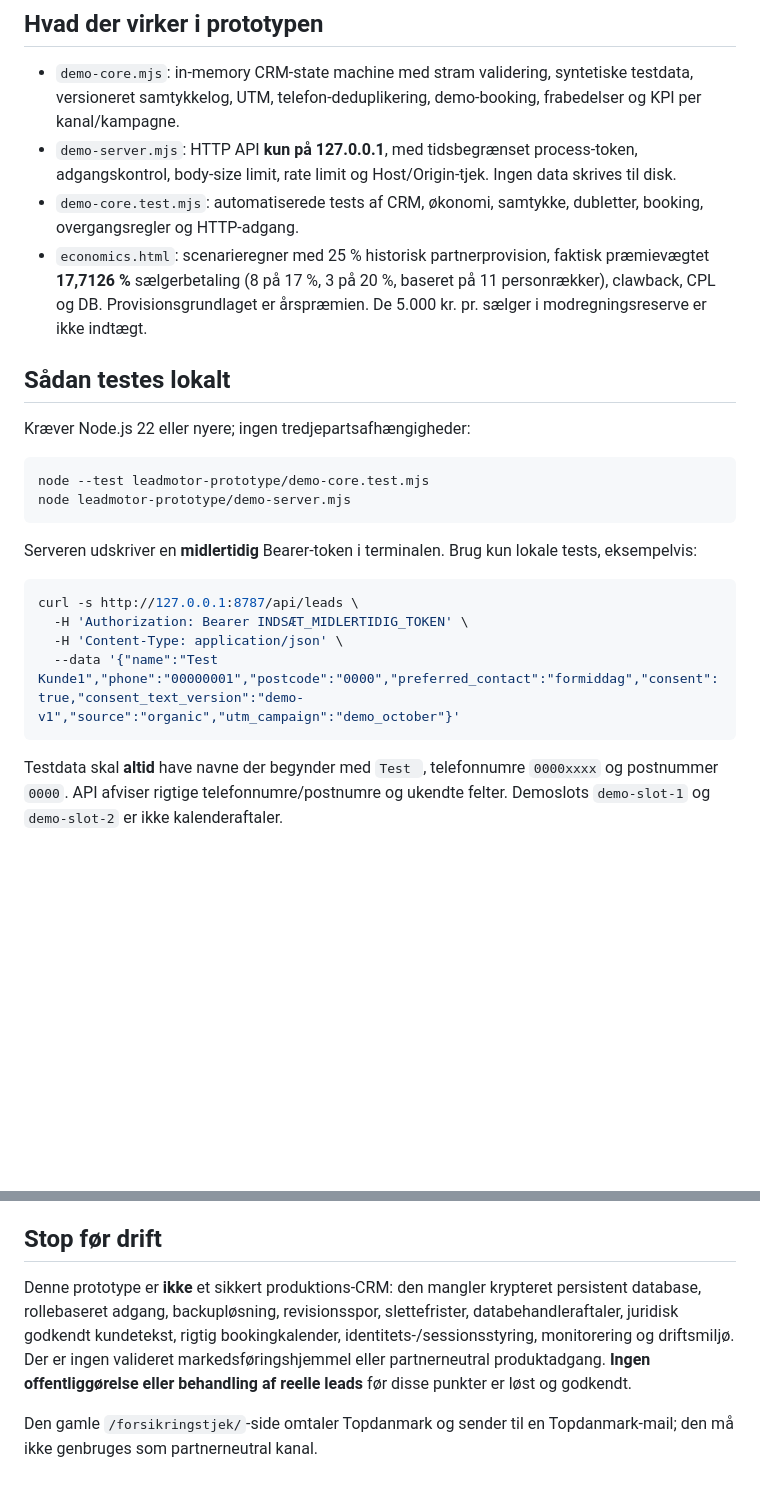
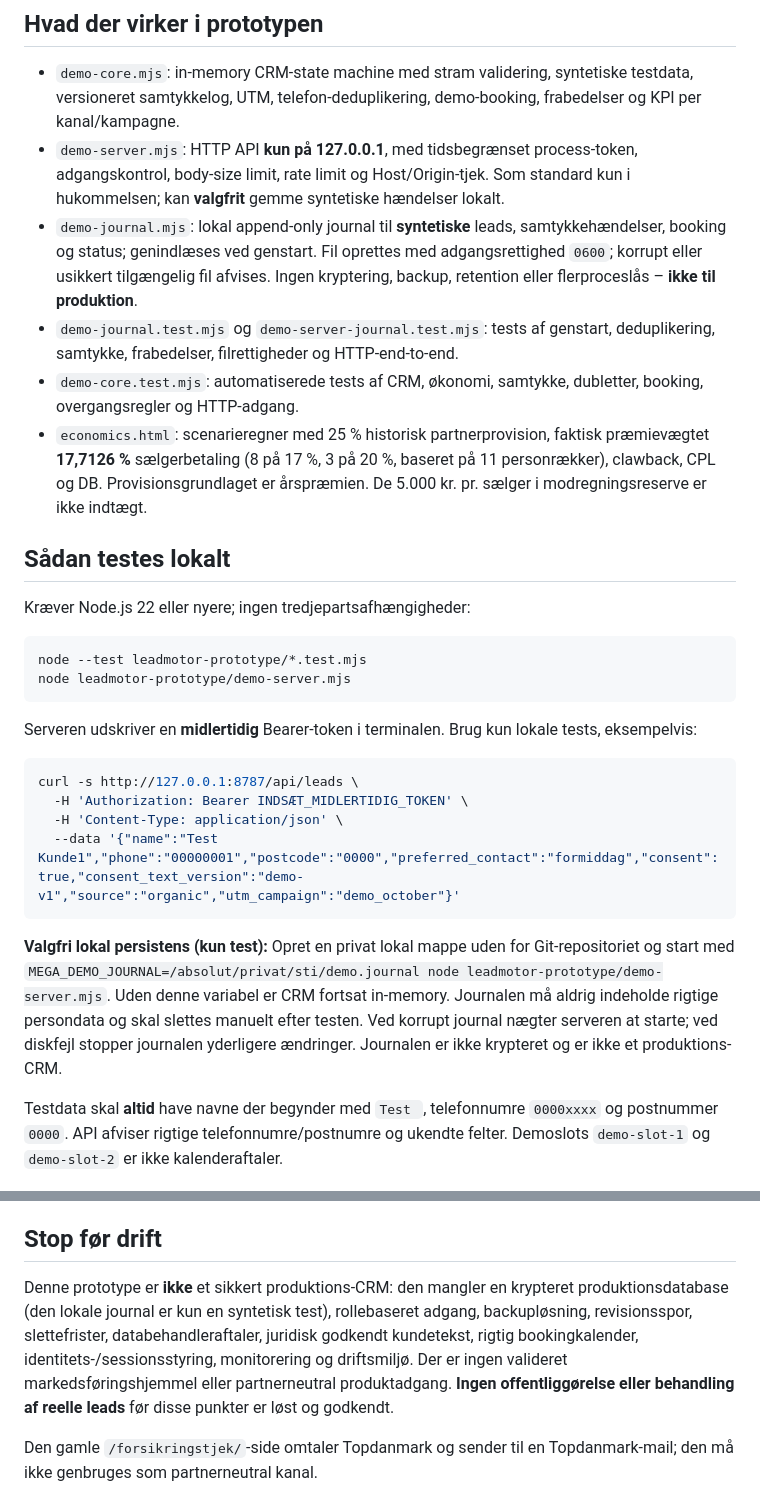
Before and after one commit to lukasbach42/Mega-Limited, a Markdown page: leadmotor-prototype/README-DEMO.md, 2 parts joined by grey strips. Rendered like a GitHub page; blank space fills up the shorter version.

Commit message:
Document optional synthetic persistence and production safety boundary

````diff
--- a/leadmotor-prototype/README-DEMO.md
+++ b/leadmotor-prototype/README-DEMO.md
@@ -5,7 +5,9 @@
 ## Hvad der virker i prototypen
 
 - `demo-core.mjs`: in-memory CRM-state machine med stram validering, syntetiske testdata, versioneret samtykkelog, UTM, telefon-deduplikering, demo-booking, frabedelser og KPI per kanal/kampagne.
-- `demo-server.mjs`: HTTP API **kun på 127.0.0.1**, med tidsbegrænset process-token, adgangskontrol, body-size limit, rate limit og Host/Origin-tjek. Ingen data skrives til disk.
+- `demo-server.mjs`: HTTP API **kun på 127.0.0.1**, med tidsbegrænset process-token, adgangskontrol, body-size limit, rate limit og Host/Origin-tjek. Som standard kun i hukommelsen; kan **valgfrit** gemme syntetiske hændelser lokalt.
+- `demo-journal.mjs`: lokal append-only journal til **syntetiske** leads, samtykkehændelser, booking og status; genindlæses ved genstart. Fil oprettes med adgangsrettighed `0600`; korrupt eller usikkert tilgængelig fil afvises. Ingen kryptering, backup, retention eller flerproceslås – **ikke til produktion**.
+- `demo-journal.test.mjs` og `demo-server-journal.test.mjs`: tests af genstart, deduplikering, samtykke, frabedelser, filrettigheder og HTTP-end-to-end.
 - `demo-core.test.mjs`: automatiserede tests af CRM, økonomi, samtykke, dubletter, booking, overgangsregler og HTTP-adgang.
 - `economics.html`: scenarieregner med 25 % historisk partnerprovision, faktisk præmievægtet **17,7126 %** sælgerbetaling (8 på 17 %, 3 på 20 %, baseret på 11 personrækker), clawback, CPL og DB. Provisionsgrundlaget er årspræmien. De 5.000 kr. pr. sælger i modregningsreserve er ikke indtægt.
 
@@ -14,7 +16,7 @@
 Kræver Node.js 22 eller nyere; ingen tredjepartsafhængigheder:
 
 ```sh
-node --test leadmotor-prototype/demo-core.test.mjs
+node --test leadmotor-prototype/*.test.mjs
 node leadmotor-prototype/demo-server.mjs
 ```
 
@@ -26,6 +28,8 @@ curl -s http://127.0.0.1:8787/api/leads \
   -H 'Content-Type: application/json' \
   --data '{"name":"Test Kunde1","phone":"00000001","postcode":"0000","preferred_contact":"formiddag","consent":true,"consent_text_version":"demo-v1","source":"organic","utm_campaign":"demo_october"}'
 ```
+
+**Valgfri lokal persistens (kun test):** Opret en privat lokal mappe uden for Git-repositoriet og start med `MEGA_DEMO_JOURNAL=/absolut/privat/sti/demo.journal node leadmotor-prototype/demo-server.mjs`. Uden denne variabel er CRM fortsat in-memory. Journalen må aldrig indeholde rigtige persondata og skal slettes manuelt efter testen. Ved korrupt journal nægter serveren at starte; ved diskfejl stopper journalen yderligere ændringer. Journalen er ikke krypteret og er ikke et produktions-CRM.
 
 Testdata skal **altid** have navne der begynder med `Test `, telefonnumre `0000xxxx` og postnummer `0000`. API afviser rigtige telefonnumre/postnumre og ukendte felter. Demoslots `demo-slot-1` og `demo-slot-2` er ikke kalenderaftaler.
 
@@ -49,7 +53,7 @@ Formler: konvertering = kontaktgrad × salgsrate; DB pr. police = partnerprovisi
 
 ## Stop før drift
 
-Denne prototype er **ikke** et sikkert produktions-CRM: den mangler krypteret persistent database, rollebaseret adgang, backupløsning, revisionsspor, slettefrister, databehandleraftaler, juridisk godkendt kundetekst, rigtig bookingkalender, identitets-/sessionsstyring, monitorering og driftsmiljø. Der er ingen valideret markedsføringshjemmel eller partnerneutral produktadgang. **Ingen offentliggørelse eller behandling af reelle leads** før disse punkter er løst og godkendt.
+Denne prototype er **ikke** et sikkert produktions-CRM: den mangler en krypteret produktionsdatabase (den lokale journal er kun en syntetisk test), rollebaseret adgang, backupløsning, revisionsspor, slettefrister, databehandleraftaler, juridisk godkendt kundetekst, rigtig bookingkalender, identitets-/sessionsstyring, monitorering og driftsmiljø. Der er ingen valideret markedsføringshjemmel eller partnerneutral produktadgang. **Ingen offentliggørelse eller behandling af reelle leads** før disse punkter er løst og godkendt.
 
 Den gamle `/forsikringstjek/`-side omtaler Topdanmark og sender til en Topdanmark-mail; den må ikke genbruges som partnerneutral kanal.
 
````
